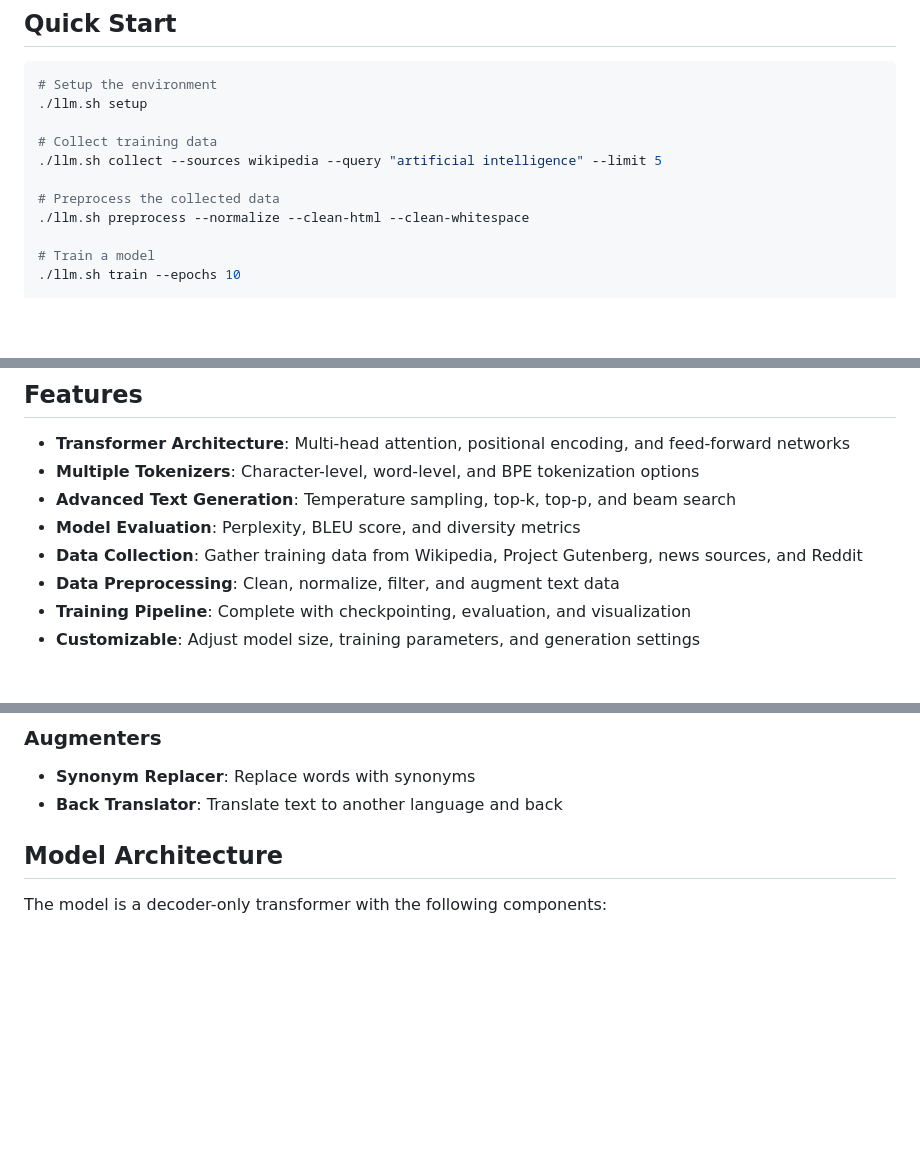
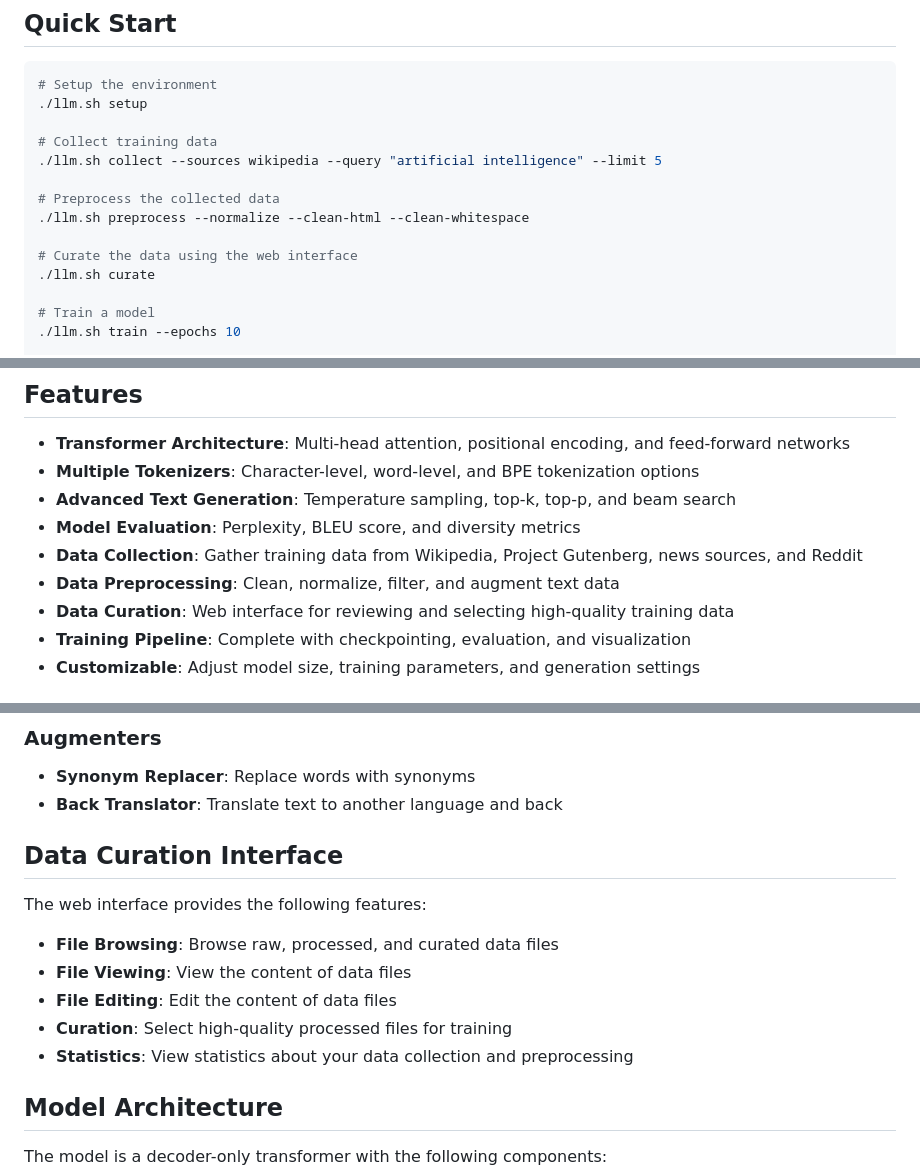
Before and after one commit to JackFurton/llm, a Markdown page: README.md, 3 parts joined by grey strips. GitHub-like rendering; blank space fills up the shorter version.

```diff
--- a/README.md
+++ b/README.md
@@ -13,6 +13,9 @@ A simple but complete implementation of a transformer-based language model built
 
 # Preprocess the collected data
 ./llm.sh preprocess --normalize --clean-html --clean-whitespace
+
+# Curate the data using the web interface
+./llm.sh curate
 
 # Train a model
 ./llm.sh train --epochs 10
@@ -32,6 +35,7 @@ A simple but complete implementation of a transformer-based language model built
 - **Model Evaluation**: Perplexity, BLEU score, and diversity metrics
 - **Data Collection**: Gather training data from Wikipedia, Project Gutenberg, news sources, and Reddit
 - **Data Preprocessing**: Clean, normalize, filter, and augment text data
+- **Data Curation**: Web interface for reviewing and selecting high-quality training data
 - **Training Pipeline**: Complete with checkpointing, evaluation, and visualization
 - **Customizable**: Adjust model size, training parameters, and generation settings
 
@@ -194,6 +221,16 @@ The project includes several preprocessing capabilities:
 
 - **Synonym Replacer**: Replace words with synonyms
 - **Back Translator**: Translate text to another language and back
+
+## Data Curation Interface
+
+The web interface provides the following features:
+
+- **File Browsing**: Browse raw, processed, and curated data files
+- **File Viewing**: View the content of data files
+- **File Editing**: Edit the content of data files
+- **Curation**: Select high-quality processed files for training
+- **Statistics**: View statistics about your data collection and preprocessing
 
 ## Model Architecture
 
```
Also changed, not shown: other parts of README.md (+31 -6 lines).
